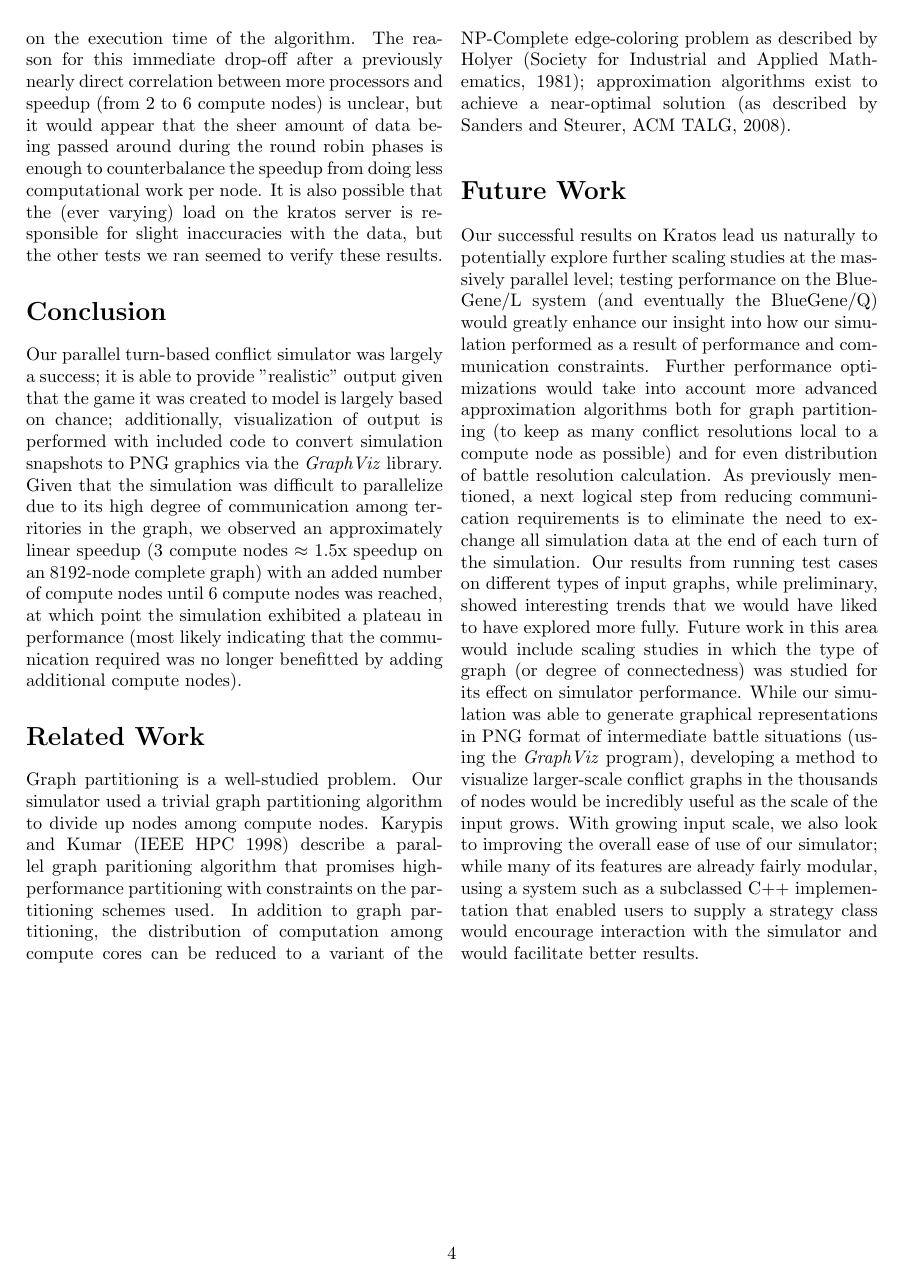
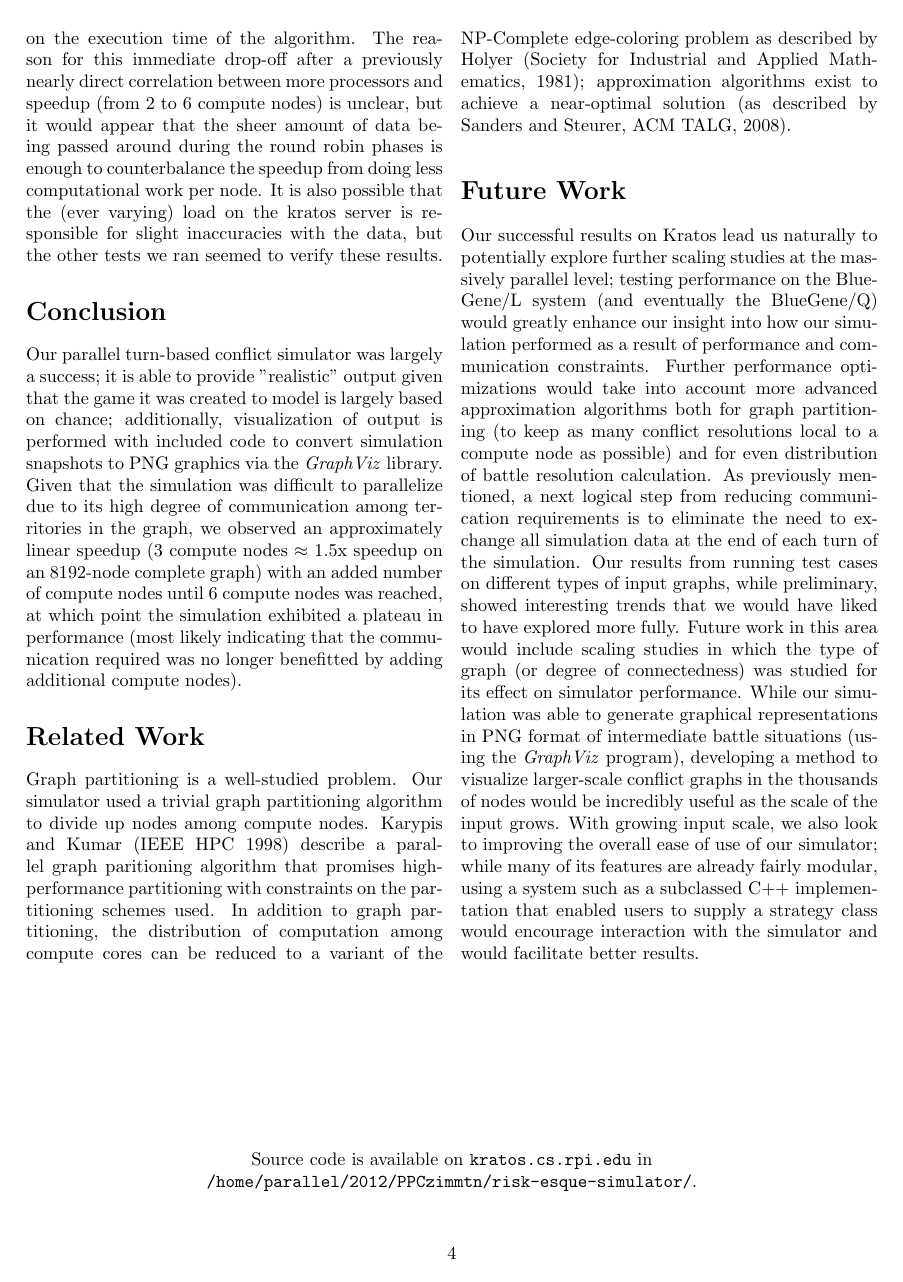
Before and after one commit to szabodabo/Risky-Business, a LaTeX paper (writeup.tex): page 4 of 4. Compiled offline with pdfLaTeX.

Commit message:
Added source code tagline

```diff
--- a/writeup.tex
+++ b/writeup.tex
@@ -155,6 +155,12 @@
 		With growing input scale, we also look to improving the overall ease of use of our simulator; while many of its features are already fairly modular, using a system such as a subclassed C++ implementation that enabled users to supply a strategy class would encourage interaction with the simulator and would facilitate better results.
 
 	\end{multicols}
+
+	\vfill
+
+	\begin{center}
+		Source code is available on \texttt{kratos.cs.rpi.edu} in \texttt{/home/parallel/2012/PPCzimmtn/risk-esque-simulator/}.
+	\end{center}
 \end{document}
 
 
```
